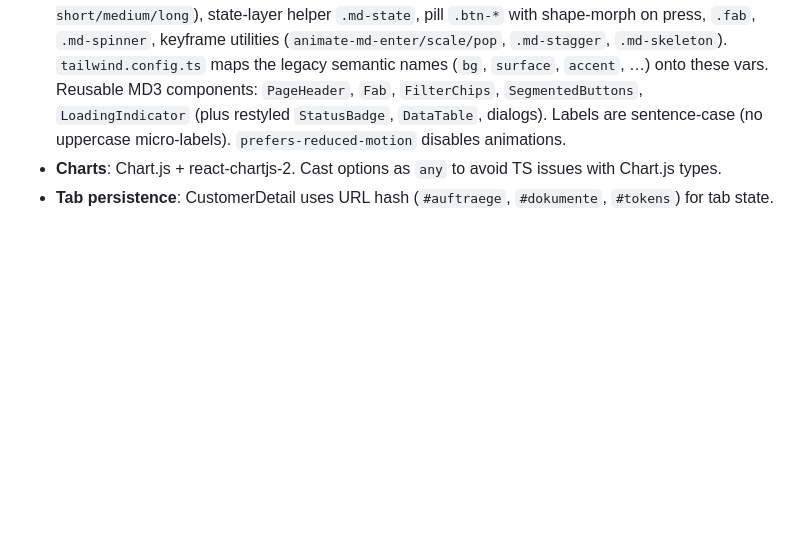
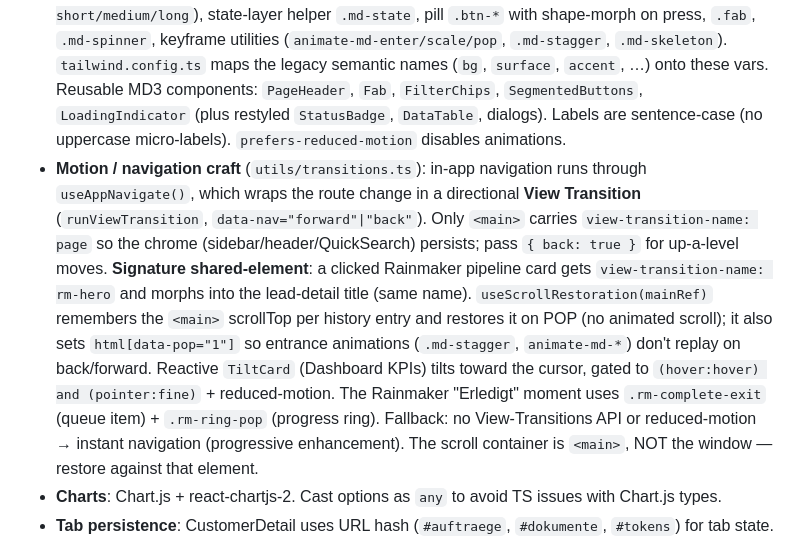
Before and after one commit to pepperonas/celox-ops, a Markdown page: CLAUDE.md, the part around the change. Drawn GitHub-style; blank space fills up the shorter version.

Commit message:
Doku: Motion-/Navigations-Craft (View Transitions, Scroll-Restoration, Tilt)
CLAUDE.md Frontend-Theme um den Motion-Pass ergänzt (utils/transitions,
useAppNavigate, view-transition-name:page, rm-hero Shared-Element,
useScrollRestoration + data-pop, TiltCard, Erledigt-Moment).

Co-Authored-By: Claude Opus 4.8 (1M context) <noreply@anthropic.com>

```diff
--- a/CLAUDE.md
+++ b/CLAUDE.md
@@ -68,6 +68,7 @@ ssh root@YOUR_VPS 'cd /opt/celox-ops && tar xzf /tmp/celox-ops.tar.gz && rm /tmp
 - **Types**: All in `frontend/src/types/index.ts` — must match backend Pydantic schemas exactly
 - **Routing**: German paths (`/kunden`, `/auftraege`, `/rechnungen`, `/vorgemerkt`, `/ausgaben`, etc.)
 - **Theme**: **Material Design 3 Expressive** (dark). The token layer lives in `index.css`: MD3 tonal surfaces as RGB-channel CSS vars (`--c-bg`, `--c-surface`, `--c-accent`, …) so Tailwind opacity modifiers (`bg-danger/10`) keep working; expressive shape scale, elevation (`shadow-elev-1..3`), motion tokens (easing `ease-emphasized/decelerate/spring`, durations `duration-short/medium/long`), state-layer helper `.md-state`, pill `.btn-*` with shape-morph on press, `.fab`, `.md-spinner`, keyframe utilities (`animate-md-enter/scale/pop`, `.md-stagger`, `.md-skeleton`). `tailwind.config.ts` maps the legacy semantic names (`bg`, `surface`, `accent`, …) onto these vars. Reusable MD3 components: `PageHeader`, `Fab`, `FilterChips`, `SegmentedButtons`, `LoadingIndicator` (plus restyled `StatusBadge`, `DataTable`, dialogs). Labels are sentence-case (no uppercase micro-labels). `prefers-reduced-motion` disables animations.
+- **Motion / navigation craft** (`utils/transitions.ts`): in-app navigation runs through `useAppNavigate()`, which wraps the route change in a directional **View Transition** (`runViewTransition`, `data-nav="forward"|"back"`). Only `<main>` carries `view-transition-name: page` so the chrome (sidebar/header/QuickSearch) persists; pass `{ back: true }` for up-a-level moves. **Signature shared-element**: a clicked Rainmaker pipeline card gets `view-transition-name: rm-hero` and morphs into the lead-detail title (same name). `useScrollRestoration(mainRef)` remembers the `<main>` scrollTop per history entry and restores it on POP (no animated scroll); it also sets `html[data-pop="1"]` so entrance animations (`.md-stagger`, `animate-md-*`) don't replay on back/forward. Reactive `TiltCard` (Dashboard KPIs) tilts toward the cursor, gated to `(hover:hover) and (pointer:fine)` + reduced-motion. The Rainmaker "Erledigt" moment uses `.rm-complete-exit` (queue item) + `.rm-ring-pop` (progress ring). Fallback: no View-Transitions API or reduced-motion → instant navigation (progressive enhancement). The scroll container is `<main>`, NOT the window — restore against that element.
 - **Charts**: Chart.js + react-chartjs-2. Cast options as `any` to avoid TS issues with Chart.js types.
 - **Tab persistence**: CustomerDetail uses URL hash (`#auftraege`, `#dokumente`, `#tokens`) for tab state.
 
```
